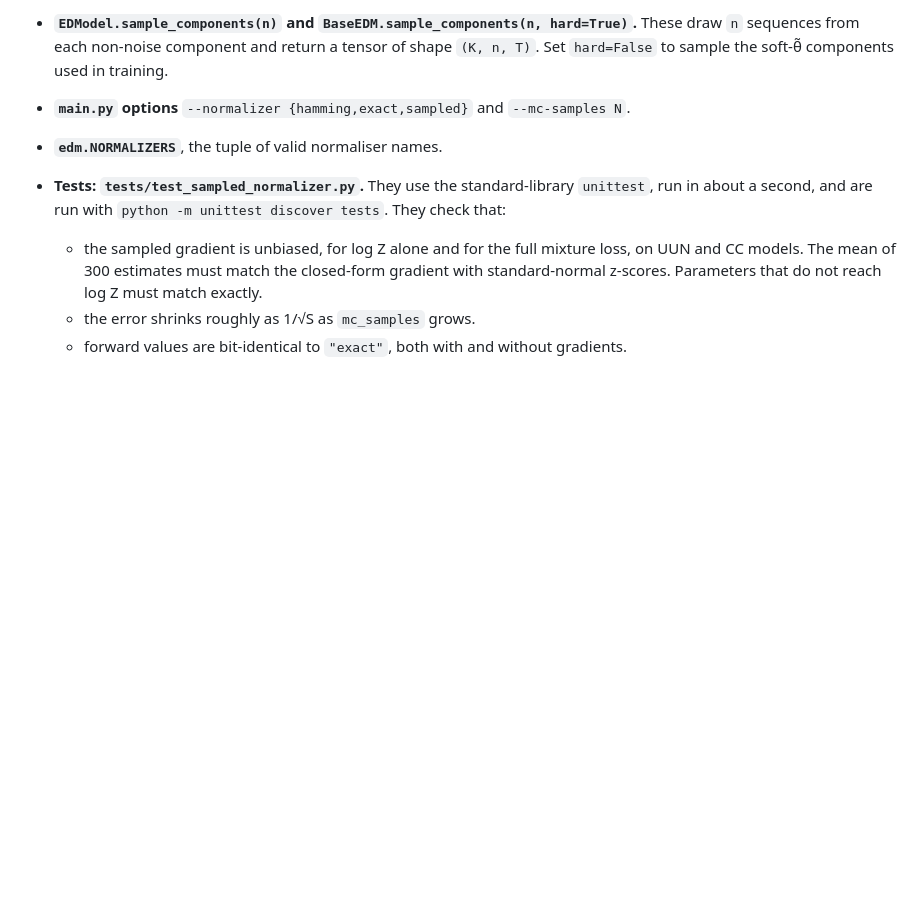
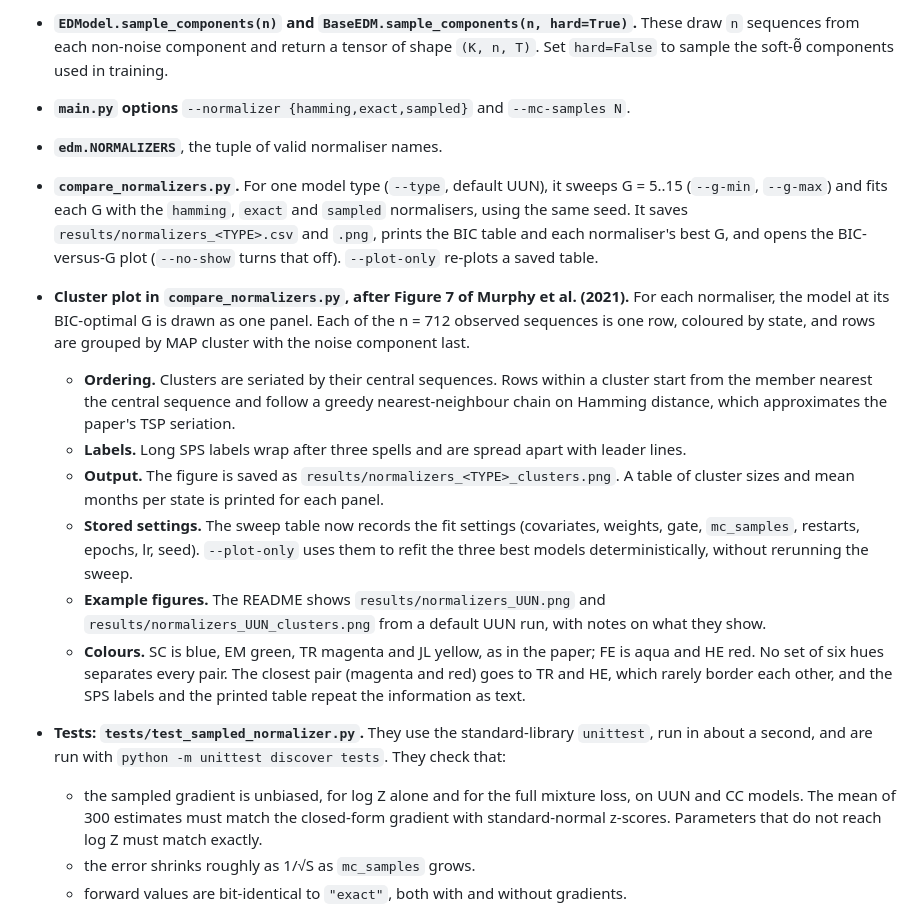
Before and after one commit to alextsigilis/edm, a Markdown page: CHANGELOG.md, the part around the change. GitHub-like rendering; blank space fills up the shorter version.

```diff
--- a/CHANGELOG.md
+++ b/CHANGELOG.md
@@ -18,6 +18,14 @@
 - **`EDModel.sample_components(n)` and `BaseEDM.sample_components(n, hard=True)`.** These draw `n` sequences from each non-noise component and return a tensor of shape `(K, n, T)`. Set `hard=False` to sample the soft-θ̃ components used in training.
 - **`main.py` options** `--normalizer {hamming,exact,sampled}` and `--mc-samples N`.
 - **`edm.NORMALIZERS`**, the tuple of valid normaliser names.
+- **`compare_normalizers.py`.** For one model type (`--type`, default UUN), it sweeps G = 5..15 (`--g-min`, `--g-max`) and fits each G with the `hamming`, `exact` and `sampled` normalisers, using the same seed. It saves `results/normalizers_<TYPE>.csv` and `.png`, prints the BIC table and each normaliser's best G, and opens the BIC-versus-G plot (`--no-show` turns that off). `--plot-only` re-plots a saved table.
+- **Cluster plot in `compare_normalizers.py`, after Figure 7 of Murphy et al. (2021).** For each normaliser, the model at its BIC-optimal G is drawn as one panel. Each of the n = 712 observed sequences is one row, coloured by state, and rows are grouped by MAP cluster with the noise component last.
+  - **Ordering.** Clusters are seriated by their central sequences. Rows within a cluster start from the member nearest the central sequence and follow a greedy nearest-neighbour chain on Hamming distance, which approximates the paper's TSP seriation.
+  - **Labels.** Long SPS labels wrap after three spells and are spread apart with leader lines.
+  - **Output.** The figure is saved as `results/normalizers_<TYPE>_clusters.png`. A table of cluster sizes and mean months per state is printed for each panel.
+  - **Stored settings.** The sweep table now records the fit settings (covariates, weights, gate, `mc_samples`, restarts, epochs, lr, seed). `--plot-only` uses them to refit the three best models deterministically, without rerunning the sweep.
+  - **Example figures.** The README shows `results/normalizers_UUN.png` and `results/normalizers_UUN_clusters.png` from a default UUN run, with notes on what they show.
+  - **Colours.** SC is blue, EM green, TR magenta and JL yellow, as in the paper; FE is aqua and HE red. No set of six hues separates every pair. The closest pair (magenta and red) goes to TR and HE, which rarely border each other, and the SPS labels and the printed table repeat the information as text.
 - **Tests: `tests/test_sampled_normalizer.py`.** They use the standard-library `unittest`, run in about a second, and are run with `python -m unittest discover tests`. They check that:
   - the sampled gradient is unbiased, for log Z alone and for the full mixture loss, on UUN and CC models. The mean of 300 estimates must match the closed-form gradient with standard-normal z-scores. Parameters that do not reach log Z must match exactly.
   - the error shrinks roughly as 1/√S as `mc_samples` grows.
```
Also changed, not shown: README.md (+41 -0 lines), results/normalizers_UUN.png (added), results/normalizers_UUN_clusters.png (added), 2 other files.
